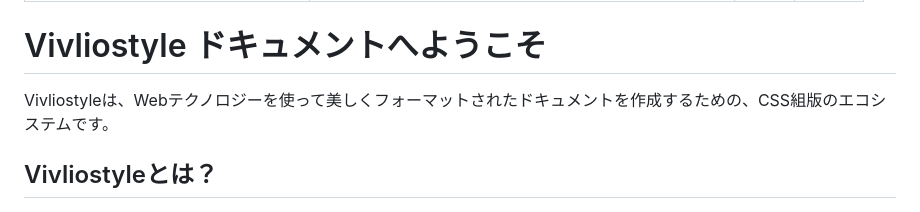
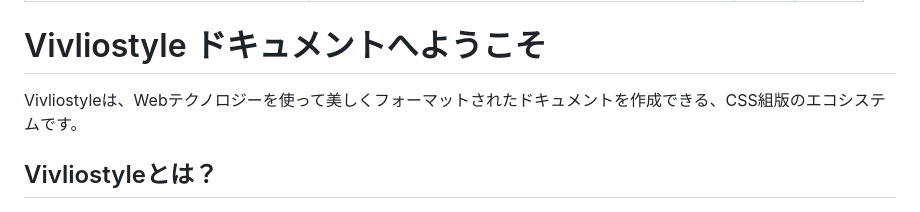
Before and after one commit to vivliostyle/docs2.vivliostyle.org, a Markdown page: content/ja/index.md, the part around the change. Drawn GitHub-style.

Commit message:
docs: 日本語説明文の文言を微調整

```diff
--- a/content/ja/index.md
+++ b/content/ja/index.md
@@ -7,7 +7,7 @@ order: 1
 
 # Vivliostyle ドキュメントへようこそ
 
-Vivliostyleは、Webテクノロジーを使って美しくフォーマットされたドキュメントを作成するための、CSS組版のエコシステムです。
+Vivliostyleは、Webテクノロジーを使って美しくフォーマットされたドキュメントを作成できる、CSS組版のエコシステムです。
 
 ## Vivliostyleとは？
 
```
